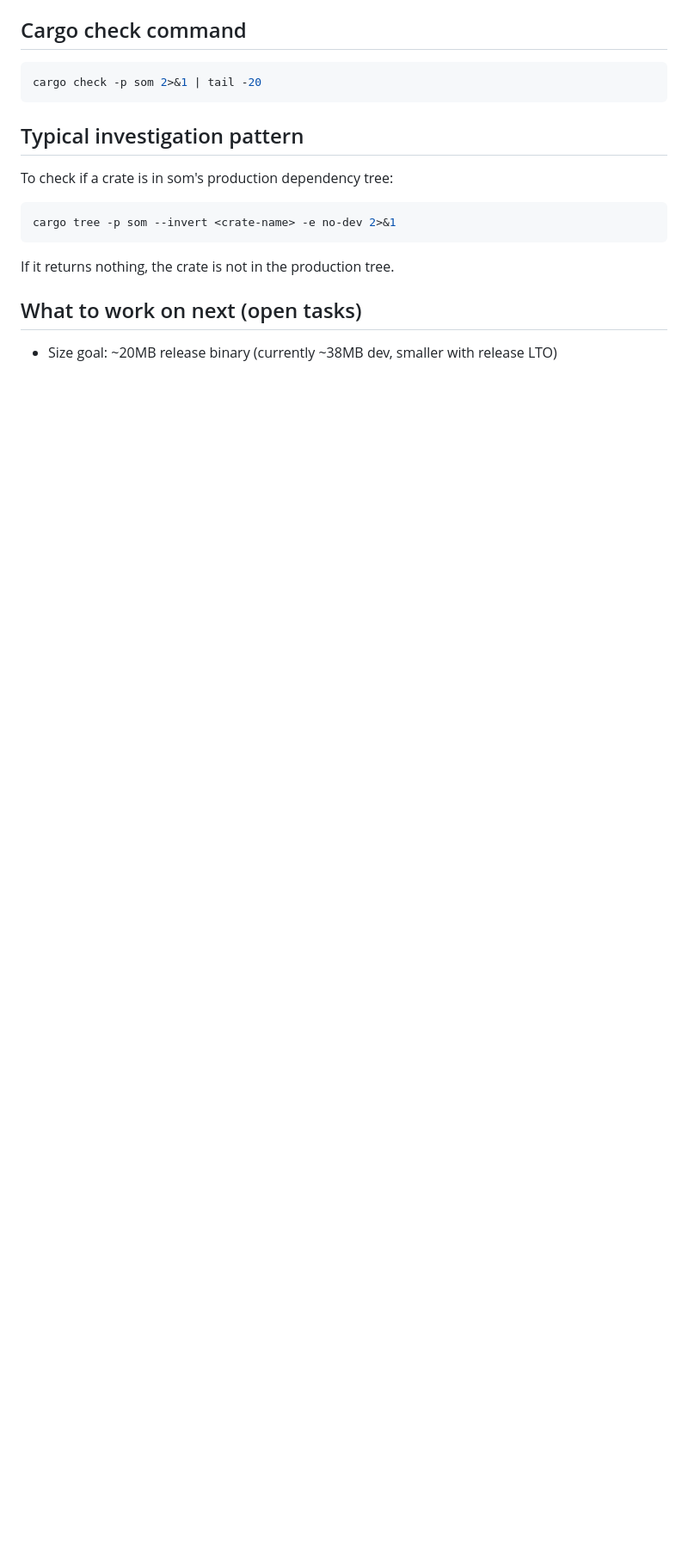
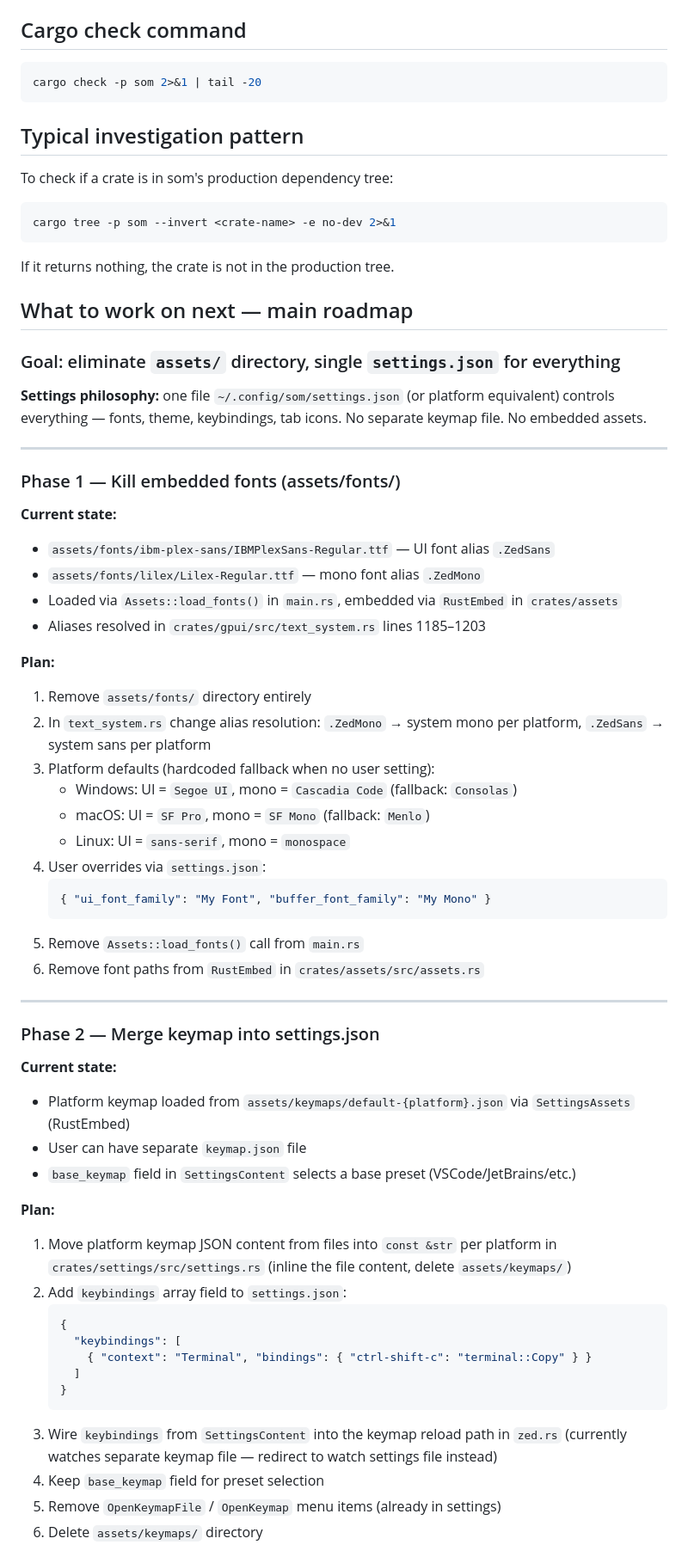
Before and after one commit to errordnk/som, a Markdown page: AGENTS.md, the part around one of its changes. Shown at 86% size. Drawn GitHub-style; blank space fills up the shorter version.

Commit message:
AGENTS: roadmap for eliminating assets/ and merging keymap into settings.json
Co-Authored-By: Claude Sonnet 4.6 <noreply@anthropic.com>

````diff
--- a/AGENTS.md
+++ b/AGENTS.md
@@ -110,6 +110,60 @@ cargo tree -p som --invert <crate-name> -e no-dev 2>&1
 ```
 If it returns nothing, the crate is not in the production tree.
 
-## What to work on next (open tasks)
+## What to work on next — main roadmap
 
-- Size goal: ~20MB release binary (currently ~38MB dev, smaller with release LTO)
+### Goal: eliminate `assets/` directory, single `settings.json` for everything
+
+**Settings philosophy:** one file `~/.config/som/settings.json` (or platform equivalent) controls
+everything — fonts, theme, keybindings, tab icons. No separate keymap file. No embedded assets.
+
+---
+
+### Phase 1 — Kill embedded fonts (assets/fonts/)
+
+**Current state:**
+- `assets/fonts/ibm-plex-sans/IBMPlexSans-Regular.ttf` — UI font alias `.ZedSans`
+- `assets/fonts/lilex/Lilex-Regular.ttf` — mono font alias `.ZedMono`
+- Loaded via `Assets::load_fonts()` in `main.rs`, embedded via `RustEmbed` in `crates/assets`
+- Aliases resolved in `crates/gpui/src/text_system.rs` lines 1185–1203
+
+**Plan:**
+1. Remove `assets/fonts/` directory entirely
+2. In `text_system.rs` change alias resolution: `.ZedMono` → system mono per platform, `.ZedSans` → system sans per platform
+3. Platform defaults (hardcoded fallback when no user setting):
+   - Windows:  UI = `Segoe UI`,  mono = `Cascadia Code` (fallback: `Consolas`)
+   - macOS:    UI = `SF Pro`,    mono = `SF Mono` (fallback: `Menlo`)
+   - Linux:    UI = `sans-serif`, mono = `monospace`
+4. User overrides via `settings.json`:
+   ```json
+   { "ui_font_family": "My Font", "buffer_font_family": "My Mono" }
+   ```
+5. Remove `Assets::load_fonts()` call from `main.rs`
+6. Remove font paths from `RustEmbed` in `crates/assets/src/assets.rs`
+
+---
+
+### Phase 2 — Merge keymap into settings.json
+
+**Current state:**
+- Platform keymap loaded from `assets/keymaps/default-{platform}.json` via `SettingsAssets` (RustEmbed)
+- User can have separate `keymap.json` file
+- `base_keymap` field in `SettingsContent` selects a base preset (VSCode/JetBrains/etc.)
+
+**Plan:**
+1. Move platform keymap JSON content from files into `const &str` per platform in `crates/settings/src/settings.rs`
+   (inline the file content, delete `assets/keymaps/`)
+2. Add `keybindings` array field to `settings.json`:
+   ```json
+   {
+     "keybindings": [
+       { "context": "Terminal", "bindings": { "ctrl-shift-c": "terminal::Copy" } }
+     ]
+   }
+   ```
+3. Wire `keybindings` from `SettingsContent` into the keymap reload path in `zed.rs`
+   (currently watches separate keymap file — redirect to watch settings file instead)
+4. Keep `base_keymap` field for preset selection
+5. Remove `OpenKeymapFile` / `OpenKeymap` menu items (already in settings)
+6. Delete `assets/keymaps/` directory
+
````
Also changed, not shown: other parts of AGENTS.md (+55 -1 lines).
